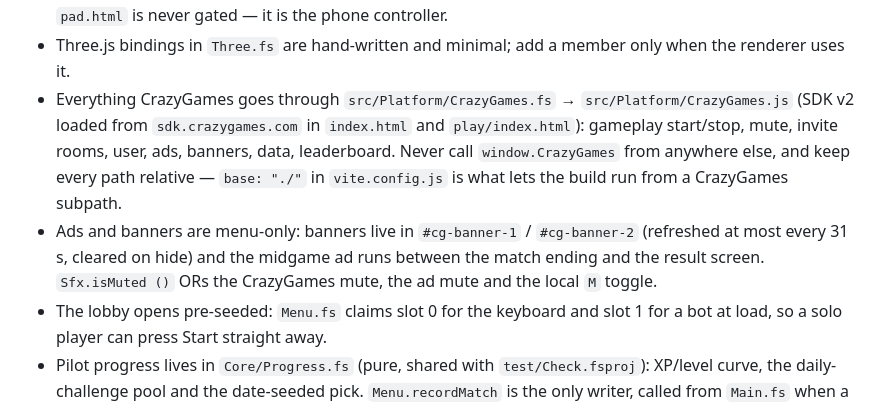
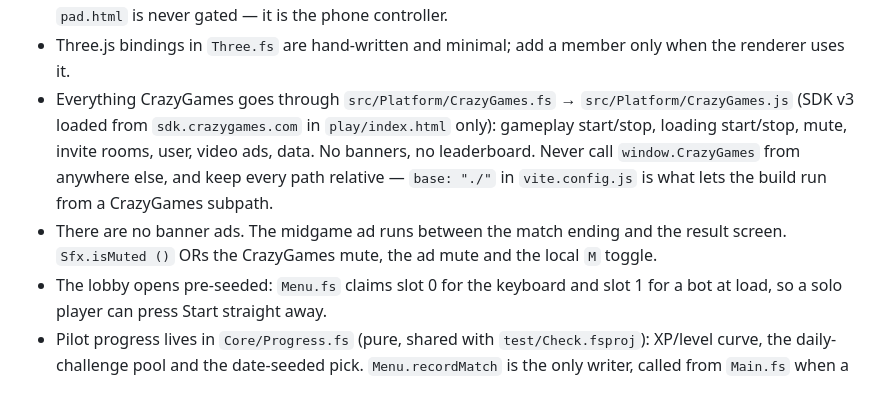
Before and after one commit to Vegm92/neon-drift-arena, a Markdown page: CLAUDE.md, the part around one of its changes. GitHub-like rendering.

Commit message:
docs(claude): correct the same stale CrazyGames claims
CLAUDE.md carried the same three wrong claims as DEVELOPING.md.

Co-Authored-By: Claude Opus 5 <noreply@anthropic.com>

```diff
--- a/CLAUDE.md
+++ b/CLAUDE.md
@@ -23,8 +23,8 @@ Fable 5 (F# → JS) + Vite + Three.js couch brawler. `README.md` is the commerci
 - Domain is `neondriftarena.com` (`siteUrl` in `strings.json`).
 - Desktop only for now. `index.html` and `play/index.html` test `(any-hover: hover) and (any-pointer: fine)` plus `navigator.userAgentData.mobile`; on a phone or tablet the landing CTA turns into DESKTOP ONLY and `/play/` shows the `#gate` screen instead of importing `build/Main.js`. `?desktop=1` overrides the gate. `pad.html` is never gated — it is the phone controller.
 - Three.js bindings in `Three.fs` are hand-written and minimal; add a member only when the renderer uses it.
-- Everything CrazyGames goes through `src/Platform/CrazyGames.fs` → `src/Platform/CrazyGames.js` (SDK v2 loaded from `sdk.crazygames.com` in `index.html` and `play/index.html`): gameplay start/stop, mute, invite rooms, user, ads, banners, data, leaderboard. Never call `window.CrazyGames` from anywhere else, and keep every path relative — `base: "./"` in `vite.config.js` is what lets the build run from a CrazyGames subpath.
-- Ads and banners are menu-only: banners live in `#cg-banner-1` / `#cg-banner-2` (refreshed at most every 31 s, cleared on hide) and the midgame ad runs between the match ending and the result screen. `Sfx.isMuted ()` ORs the CrazyGames mute, the ad mute and the local `M` toggle.
+- Everything CrazyGames goes through `src/Platform/CrazyGames.fs` → `src/Platform/CrazyGames.js` (SDK v3 loaded from `sdk.crazygames.com` in `play/index.html` only): gameplay start/stop, loading start/stop, mute, invite rooms, user, video ads, data. No banners, no leaderboard. Never call `window.CrazyGames` from anywhere else, and keep every path relative — `base: "./"` in `vite.config.js` is what lets the build run from a CrazyGames subpath.
+- There are no banner ads. The midgame ad runs between the match ending and the result screen. `Sfx.isMuted ()` ORs the CrazyGames mute, the ad mute and the local `M` toggle.
 - The lobby opens pre-seeded: `Menu.fs` claims slot 0 for the keyboard and slot 1 for a bot at load, so a solo player can press Start straight away.
 - Pilot progress lives in `Core/Progress.fs` (pure, shared with `test/Check.fsproj`): XP/level curve, the daily-challenge pool and the date-seeded pick. `Menu.recordMatch` is the only writer, called from `Main.fs` when a match ends; it saves `nda-xp` and `nda-daily` alongside the existing `nda-high-score` and `nda-matches-played` through the CrazyGames `data` module.
 - `Menu.clean ()` tags a match as bot-free (no bot slot, not practice). Bots still earn XP and daily progress — that is the solo loop — but `nda-high-score` only moves on a clean match, so it stays leaderboard-grade. In practice that means two or more humans, since a lobby without bots cannot start solo.
```
Also changed, not shown: other parts of CLAUDE.md (+1 -1 lines).
